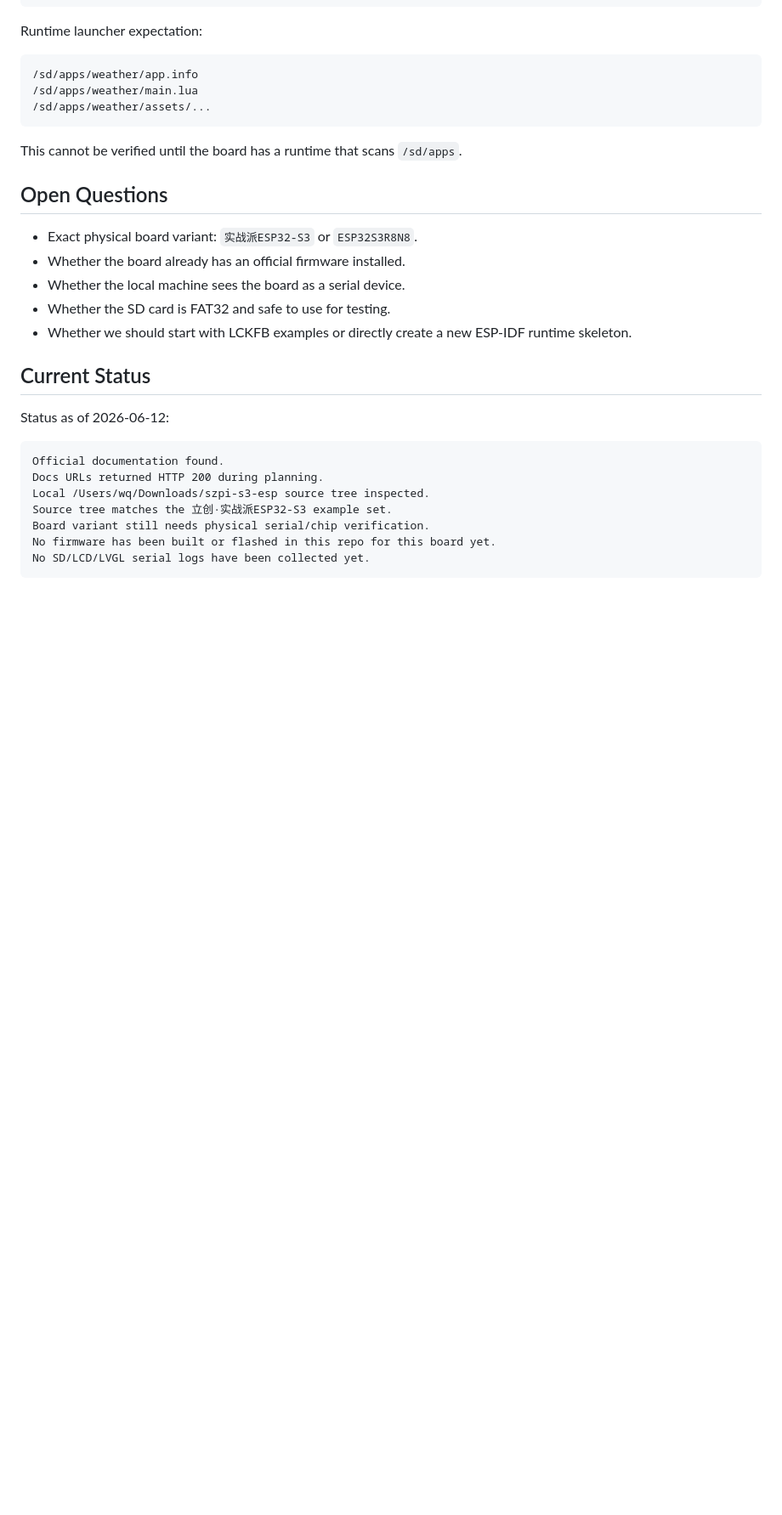
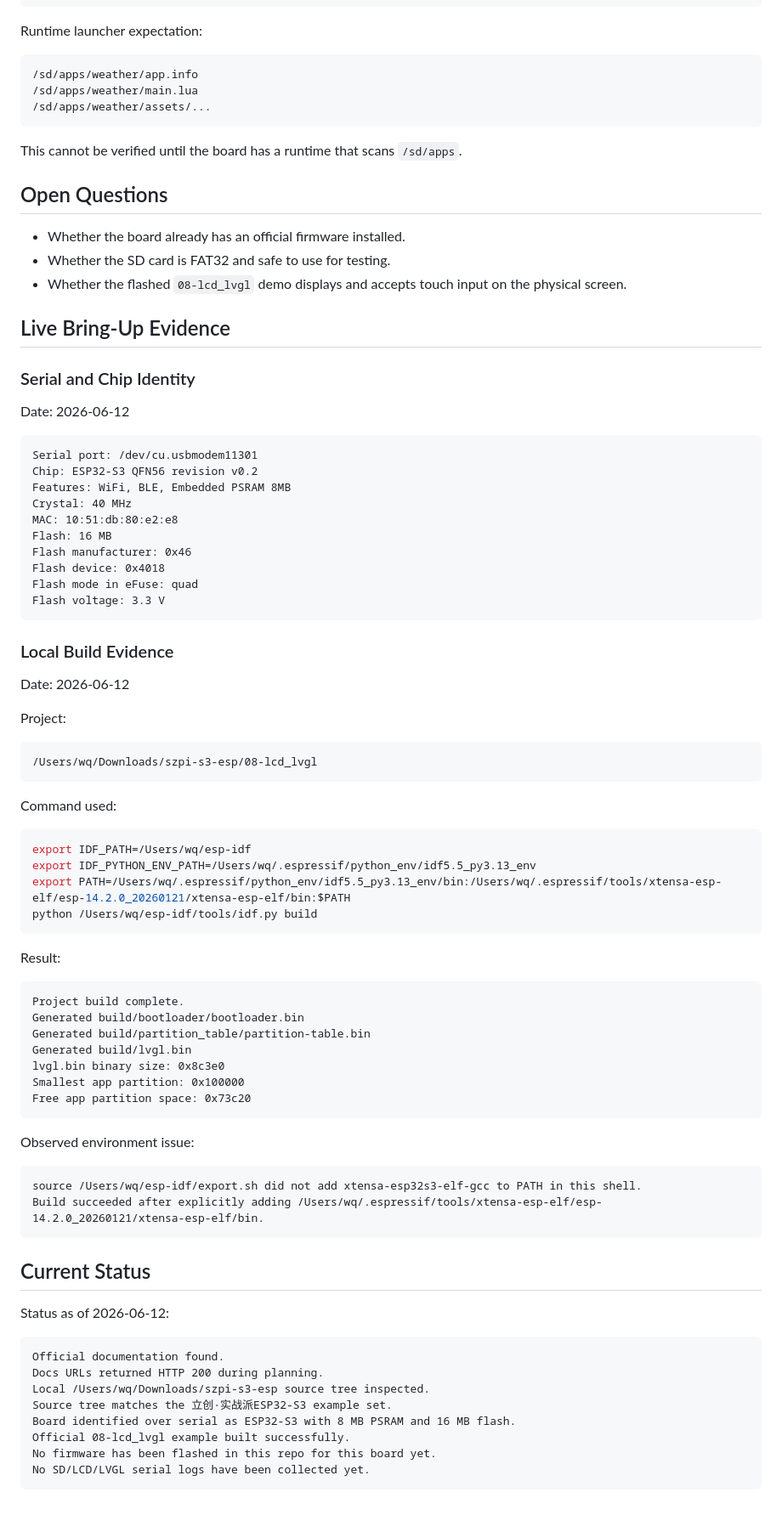
Before and after one commit to wangqioo/vibeboard-runtime-gpl, a Markdown page: docs/device-bringup.md, the part around the change. Shown at 85% size. Drawn GitHub-style; blank space fills up the shorter version.

Commit message:
docs: record LCKFB board build evidence

````diff
--- a/docs/device-bringup.md
+++ b/docs/device-bringup.md
@@ -222,11 +222,66 @@ This cannot be verified until the board has a runtime that scans `/sd/apps`.
 
 ## Open Questions
 
-- Exact physical board variant: `实战派ESP32-S3` or `ESP32S3R8N8`.
 - Whether the board already has an official firmware installed.
-- Whether the local machine sees the board as a serial device.
 - Whether the SD card is FAT32 and safe to use for testing.
-- Whether we should start with LCKFB examples or directly create a new ESP-IDF runtime skeleton.
+- Whether the flashed `08-lcd_lvgl` demo displays and accepts touch input on the physical screen.
+
+## Live Bring-Up Evidence
+
+### Serial and Chip Identity
+
+Date: 2026-06-12
+
+```text
+Serial port: /dev/cu.usbmodem11301
+Chip: ESP32-S3 QFN56 revision v0.2
+Features: WiFi, BLE, Embedded PSRAM 8MB
+Crystal: 40 MHz
+MAC: 10:51:db:80:e2:e8
+Flash: 16 MB
+Flash manufacturer: 0x46
+Flash device: 0x4018
+Flash mode in eFuse: quad
+Flash voltage: 3.3 V
+```
+
+### Local Build Evidence
+
+Date: 2026-06-12
+
+Project:
+
+```text
+/Users/wq/Downloads/szpi-s3-esp/08-lcd_lvgl
+```
+
+Command used:
+
+```bash
+export IDF_PATH=/Users/wq/esp-idf
+export IDF_PYTHON_ENV_PATH=/Users/wq/.espressif/python_env/idf5.5_py3.13_env
+export PATH=/Users/wq/.espressif/python_env/idf5.5_py3.13_env/bin:/Users/wq/.espressif/tools/xtensa-esp-elf/esp-14.2.0_20260121/xtensa-esp-elf/bin:$PATH
+python /Users/wq/esp-idf/tools/idf.py build
+```
+
+Result:
+
+```text
+Project build complete.
+Generated build/bootloader/bootloader.bin
+Generated build/partition_table/partition-table.bin
+Generated build/lvgl.bin
+lvgl.bin binary size: 0x8c3e0
+Smallest app partition: 0x100000
+Free app partition space: 0x73c20
+```
+
+Observed environment issue:
+
+```text
+source /Users/wq/esp-idf/export.sh did not add xtensa-esp32s3-elf-gcc to PATH in this shell.
+Build succeeded after explicitly adding /Users/wq/.espressif/tools/xtensa-esp-elf/esp-14.2.0_20260121/xtensa-esp-elf/bin.
+```
 
 ## Current Status
 
@@ -237,7 +292,8 @@ Official documentation found.
 Docs URLs returned HTTP 200 during planning.
 Local /Users/wq/Downloads/szpi-s3-esp source tree inspected.
 Source tree matches the 立创·实战派ESP32-S3 example set.
-Board variant still needs physical serial/chip verification.
-No firmware has been built or flashed in this repo for this board yet.
+Board identified over serial as ESP32-S3 with 8 MB PSRAM and 16 MB flash.
+Official 08-lcd_lvgl example built successfully.
+No firmware has been flashed in this repo for this board yet.
 No SD/LCD/LVGL serial logs have been collected yet.
 ```
````
